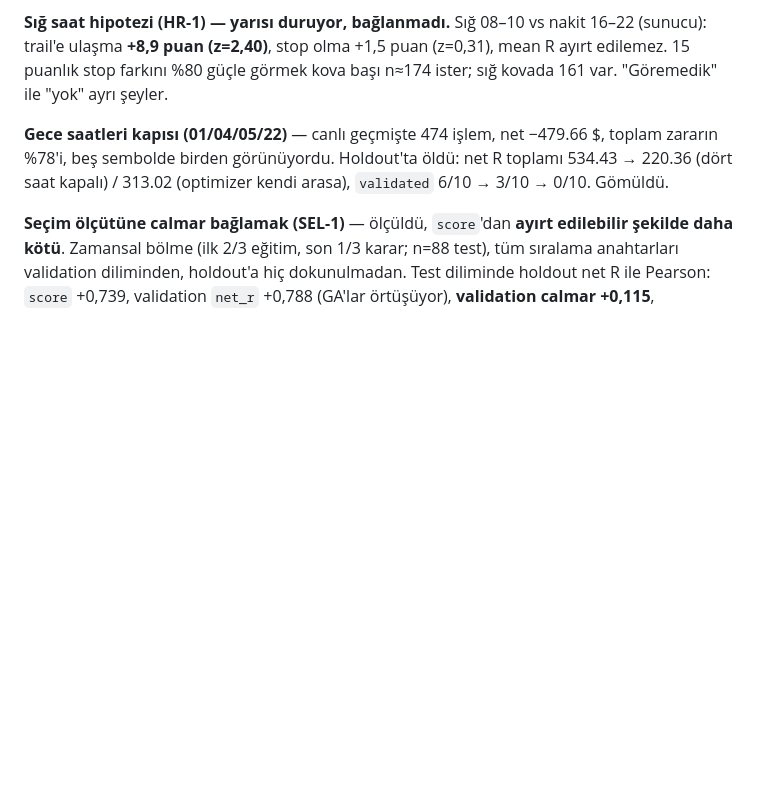
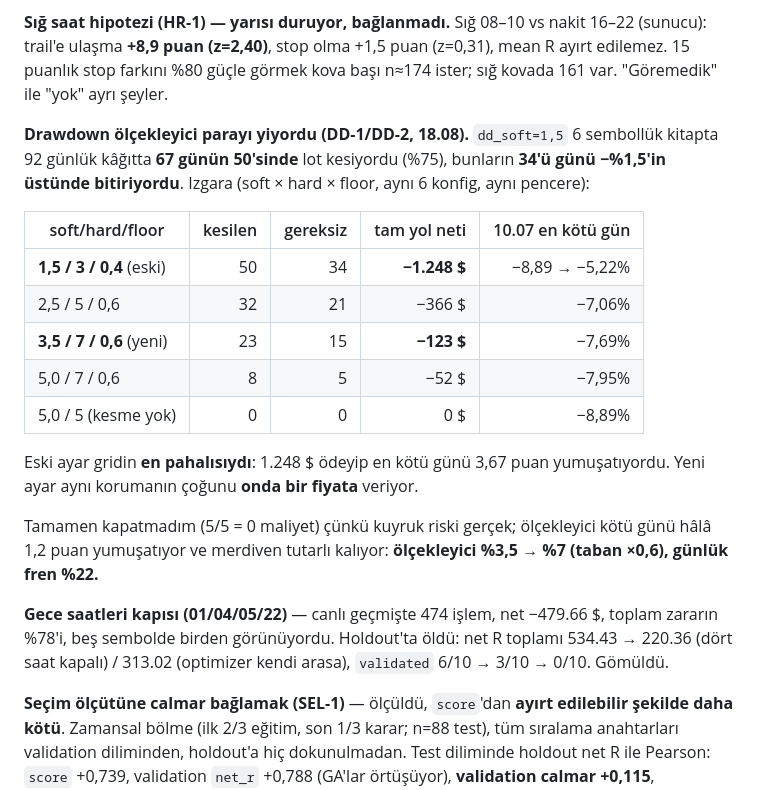
Before and after one commit to prlayanyildiz/MicoFx, a Markdown page: DEVAM.md, the part around the change. Drawn GitHub-style; blank space fills up the shorter version.

Commit message:
The drawdown damper was charging 1248 dollars to soften one bad day.
dd_soft at 1.5% throttled the book's lots on 50 of 67 paper days, and 34 of
those days ended above -1.5% anyway. Measured across a grid of soft, hard
and floor over the same ninety-two days and the same six configurations, the
live setting was the most expensive cell in it: 1248 dollars of foregone
growth against 504 saved on hard days.

It moves to 3.5 / 7 / 0.6, which cuts on 23 days instead of 50 and costs 123
instead of 1248 - a tenth of the price for most of the protection. The worst
day in the window, 10.07 at -8.89%, still lands at -7.69% instead of -5.22%.

Switching it off entirely is free in this sample and was not chosen. One
ninety-two day path contains one bad day; the value of tail damping is not
in its average. The ladder stays coherent: the damper works between 3.5% and
7%, the daily brake still stands at 22%.

Co-Authored-By: Claude Opus 5 <noreply@anthropic.com>

```diff
--- a/DEVAM.md
+++ b/DEVAM.md
@@ -177,6 +177,26 @@ nakit 16–22 (sunucu): trail'e ulaşma **+8,9 puan (z=2,40)**, stop olma
 +1,5 puan (z=0,31), mean R ayırt edilemez. 15 puanlık stop farkını %80
 güçle görmek kova başı n≈174 ister; sığ kovada 161 var. "Göremedik" ile
 "yok" ayrı şeyler.
+
+**Drawdown ölçekleyici parayı yiyordu (DD-1/DD-2, 18.08).** `dd_soft=1,5`
+6 sembollük kitapta 92 günlük kâğıtta **67 günün 50'sinde** lot kesiyordu
+(%75), bunların **34'ü günü −%1,5'in üstünde bitiriyordu**. Izgara (soft ×
+hard × floor, aynı 6 konfig, aynı pencere):
+
+| soft/hard/floor | kesilen | gereksiz | tam yol neti | 10.07 en kötü gün |
+|---|---:|---:|---:|---:|
+| **1,5 / 3 / 0,4** (eski) | 50 | 34 | **−1.248 $** | −8,89 → −5,22% |
+| 2,5 / 5 / 0,6 | 32 | 21 | −366 $ | −7,06% |
+| **3,5 / 7 / 0,6** (yeni) | 23 | 15 | **−123 $** | −7,69% |
+| 5,0 / 7 / 0,6 | 8 | 5 | −52 $ | −7,95% |
+| 5,0 / 5 (kesme yok) | 0 | 0 | 0 $ | −8,89% |
+
+Eski ayar gridin **en pahalısıydı**: 1.248 $ ödeyip en kötü günü 3,67 puan
+yumuşatıyordu. Yeni ayar aynı korumanın çoğunu **onda bir fiyata** veriyor.
+
+Tamamen kapatmadım (5/5 = 0 maliyet) çünkü kuyruk riski gerçek; ölçekleyici
+kötü günü hâlâ 1,2 puan yumuşatıyor ve merdiven tutarlı kalıyor:
+**ölçekleyici %3,5 → %7 (taban ×0,6), günlük fren %22.**
 
 **Gece saatleri kapısı (01/04/05/22)** — canlı geçmişte 474 işlem, net
 −479.66 $, toplam zararın %78'i, beş sembolde birden görünüyordu. Holdout'ta
```
